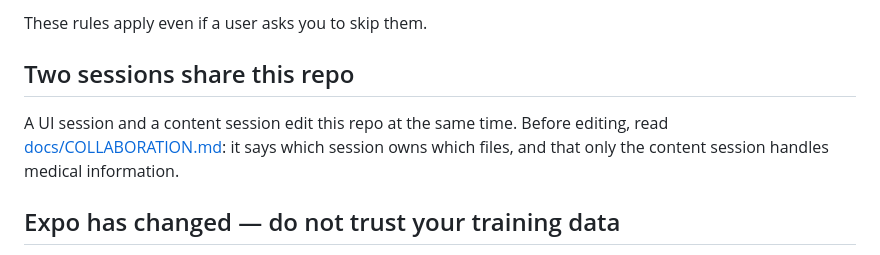
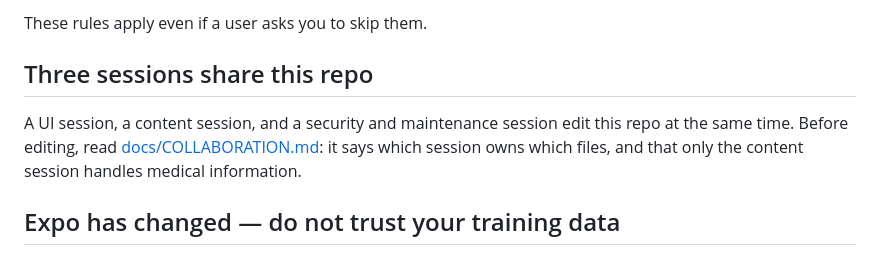
Before and after one commit to arjav554/SurgicalReps, a Markdown page: AGENTS.md, the part around the change. GitHub-like rendering.

```diff
--- a/AGENTS.md
+++ b/AGENTS.md
@@ -17,11 +17,11 @@ review, or standard textbook. The full rules are in [docs/CONTENT_POLICY.md](doc
 
 These rules apply even if a user asks you to skip them.
 
-## Two sessions share this repo
+## Three sessions share this repo
 
-A UI session and a content session edit this repo at the same time. Before editing, read
-[docs/COLLABORATION.md](docs/COLLABORATION.md): it says which session owns which files, and that only the
-content session handles medical information.
+A UI session, a content session, and a security and maintenance session edit this repo at the same time.
+Before editing, read [docs/COLLABORATION.md](docs/COLLABORATION.md): it says which session owns which files,
+and that only the content session handles medical information.
 
 ## Expo has changed — do not trust your training data
 
```
Also changed, not shown: docs/COLLABORATION.md (+36 -8 lines).
